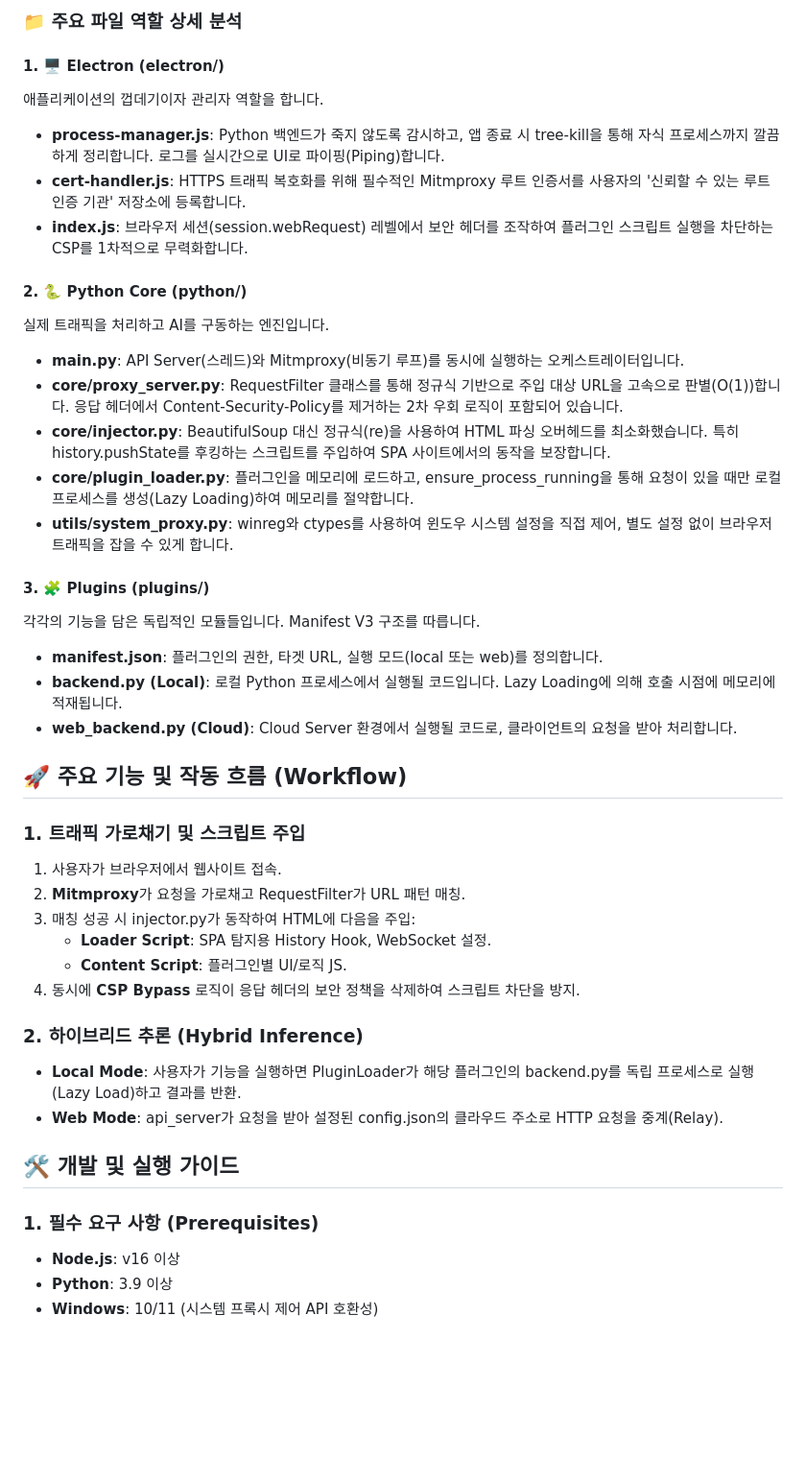
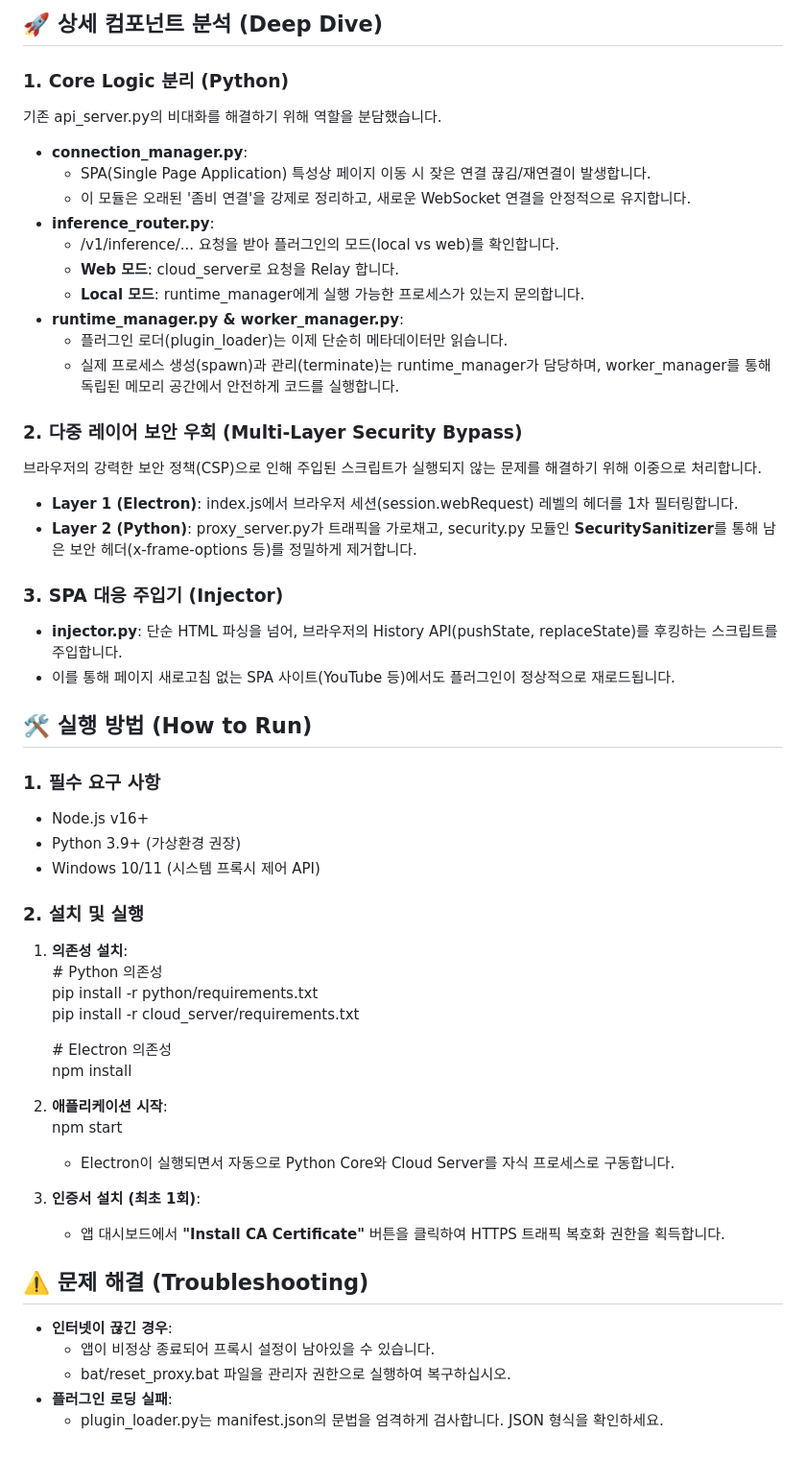
Before and after one commit to circling-booster/AiPlugin, a Markdown page: README.md, the part around one of its changes. Shown at 96% size. GitHub-like rendering; blank space fills up the shorter version.

```diff
--- a/README.md
+++ b/README.md
@@ -88,52 +83,62 @@ AiPlugs-Project/
 
-### **📁 주요 파일 역할 상세 분석**
+## **🚀 상세 컴포넌트 분석 (Deep Dive)**
 
-#### **1\. 🖥️ Electron (electron/)**
+### **1\. Core Logic 분리 (Python)**
 
-애플리케이션의 껍데기이자 관리자 역할을 합니다.
+기존 api\_server.py의 비대화를 해결하기 위해 역할을 분담했습니다.
 
-* **process-manager.js**: Python 백엔드가 죽지 않도록 감시하고, 앱 종료 시 tree-kill을 통해 자식 프로세스까지 깔끔하게 정리합니다. 로그를 실시간으로 UI로 파이핑(Piping)합니다.
-* **cert-handler.js**: HTTPS 트래픽 복호화를 위해 필수적인 Mitmproxy 루트 인증서를 사용자의 '신뢰할 수 있는 루트 인증 기관' 저장소에 등록합니다.
-* **index.js**: 브라우저 세션(session.webRequest) 레벨에서 보안 헤더를 조작하여 플러그인 스크립트 실행을 차단하는 CSP를 1차적으로 무력화합니다.
+* **connection\_manager.py**:
+  * SPA(Single Page Application) 특성상 페이지 이동 시 잦은 연결 끊김/재연결이 발생합니다.
+  * 이 모듈은 오래된 '좀비 연결'을 강제로 정리하고, 새로운 WebSocket 연결을 안정적으로 유지합니다.
+* **inference\_router.py**:
+  * /v1/inference/... 요청을 받아 플러그인의 모드(local vs web)를 확인합니다.
+  * **Web 모드**: cloud\_server로 요청을 Relay 합니다.
+  * **Local 모드**: runtime\_manager에게 실행 가능한 프로세스가 있는지 문의합니다.
+* **runtime\_manager.py & worker\_manager.py**:
+  * 플러그인 로더(plugin\_loader)는 이제 단순히 메타데이터만 읽습니다.
+  * 실제 프로세스 생성(spawn)과 관리(terminate)는 runtime\_manager가 담당하며, worker\_manager를 통해 독립된 메모리 공간에서 안전하게 코드를 실행합니다.
 
-#### **2\. 🐍 Python Core (python/)**
+### **2\. 다중 레이어 보안 우회 (Multi-Layer Security Bypass)**
 
-실제 트래픽을 처리하고 AI를 구동하는 엔진입니다.
+브라우저의 강력한 보안 정책(CSP)으로 인해 주입된 스크립트가 실행되지 않는 문제를 해결하기 위해 이중으로 처리합니다.
 
-* **main.py**: API Server(스레드)와 Mitmproxy(비동기 루프)를 동시에 실행하는 오케스트레이터입니다.
-* **core/proxy\_server.py**: RequestFilter 클래스를 통해 정규식 기반으로 주입 대상 URL을 고속으로 판별(O(1))합니다. 응답 헤더에서 Content-Security-Policy를 제거하는 2차 우회 로직이 포함되어 있습니다.
-* **core/injector.py**: BeautifulSoup 대신 정규식(re)을 사용하여 HTML 파싱 오버헤드를 최소화했습니다. 특히 history.pushState를 후킹하는 스크립트를 주입하여 SPA 사이트에서의 동작을 보장합니다.
-* **core/plugin\_loader.py**: 플러그인을 메모리에 로드하고, ensure\_process\_running을 통해 요청이 있을 때만 로컬 프로세스를 생성(Lazy Loading)하여 메모리를 절약합니다.
-* **utils/system\_proxy.py**: winreg와 ctypes를 사용하여 윈도우 시스템 설정을 직접 제어, 별도 설정 없이 브라우저 트래픽을 잡을 수 있게 합니다.
+* **Layer 1 (Electron)**: index.js에서 브라우저 세션(session.webRequest) 레벨의 헤더를 1차 필터링합니다.
+* **Layer 2 (Python)**: proxy\_server.py가 트래픽을 가로채고, security.py 모듈인 **SecuritySanitizer**를 통해 남은 보안 헤더(x-frame-options 등)를 정밀하게 제거합니다.
 
-#### **3\. 🧩 Plugins (plugins/)**
+### **3\. SPA 대응 주입기 (Injector)**
 
-각각의 기능을 담은 독립적인 모듈들입니다. Manifest V3 구조를 따릅니다.
+* **injector.py**: 단순 HTML 파싱을 넘어, 브라우저의 History API(pushState, replaceState)를 후킹하는 스크립트를 주입합니다.
+* 이를 통해 페이지 새로고침 없는 SPA 사이트(YouTube 등)에서도 플러그인이 정상적으로 재로드됩니다.
 
-* **manifest.json**: 플러그인의 권한, 타겟 URL, 실행 모드(local 또는 web)를 정의합니다.
-* **backend.py (Local)**: 로컬 Python 프로세스에서 실행될 코드입니다. Lazy Loading에 의해 호출 시점에 메모리에 적재됩니다.
-* **web\_backend.py (Cloud)**: Cloud Server 환경에서 실행될 코드로, 클라이언트의 요청을 받아 처리합니다.
+## **🛠️ 실행 방법 (How to Run)**
 
-## **🚀 주요 기능 및 작동 흐름 (Workflow)**
+### **1\. 필수 요구 사항**
 
-### **1\. 트래픽 가로채기 및 스크립트 주입**
+* Node.js v16+
+* Python 3.9+ (가상환경 권장)
+* Windows 10/11 (시스템 프록시 제어 API)
 
-1. 사용자가 브라우저에서 웹사이트 접속.
-2. **Mitmproxy**가 요청을 가로채고 RequestFilter가 URL 패턴 매칭.
-3. 매칭 성공 시 injector.py가 동작하여 HTML에 다음을 주입:
-   * **Loader Script**: SPA 탐지용 History Hook, WebSocket 설정.
-   * **Content Script**: 플러그인별 UI/로직 JS.
-4. 동시에 **CSP Bypass** 로직이 응답 헤더의 보안 정책을 삭제하여 스크립트 차단을 방지.
+### **2\. 설치 및 실행**
 
-### **2\. 하이브리드 추론 (Hybrid Inference)**
+1. **의존성 설치**:
+   \# Python 의존성
+   pip install \-r python/requirements.txt
+   pip install \-r cloud\_server/requirements.txt
 
-* **Local Mode**: 사용자가 기능을 실행하면 PluginLoader가 해당 플러그인의 backend.py를 독립 프로세스로 실행(Lazy Load)하고 결과를 반환.
-* **Web Mode**: api\_server가 요청을 받아 설정된 config.json의 클라우드 주소로 HTTP 요청을 중계(Relay).
+   \# Electron 의존성
+   npm install
 
-## **🛠️ 개발 및 실행 가이드**
+2. **애플리케이션 시작**:
+   npm start
 
-### **1\. 필수 요구 사항 (Prerequisites)**
+   * Electron이 실행되면서 자동으로 Python Core와 Cloud Server를 자식 프로세스로 구동합니다.
+3. **인증서 설치 (최초 1회)**:
+   * 앱 대시보드에서 **"Install CA Certificate"** 버튼을 클릭하여 HTTPS 트래픽 복호화 권한을 획득합니다.
 
-* **Node.js**: v16 이상
-* **Python**: 3.9 이상
-* **Windows**: 10/11 (시스템 프록시 제어 API 호환성)
+## **⚠️ 문제 해결 (Troubleshooting)**
+
+* **인터넷이 끊긴 경우**:
+  * 앱이 비정상 종료되어 프록시 설정이 남아있을 수 있습니다.
+  * bat/reset\_proxy.bat 파일을 관리자 권한으로 실행하여 복구하십시오.
+* **플러그인 로딩 실패**:
+  * plugin\_loader.py는 manifest.json의 문법을 엄격하게 검사합니다. JSON 형식을 확인하세요.
```
Also changed, not shown: other parts of README.md (+63 -68 lines).
